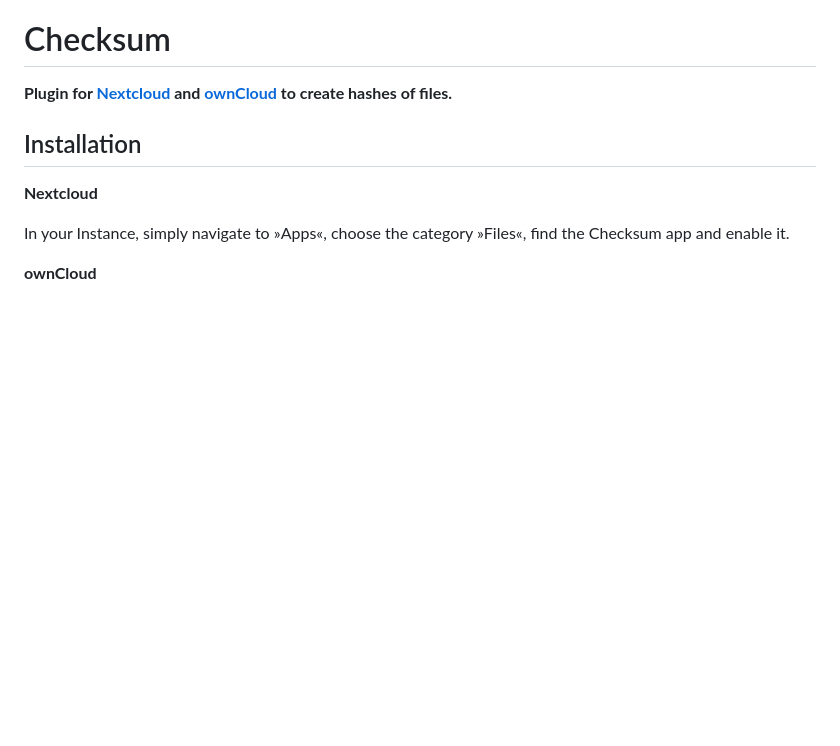
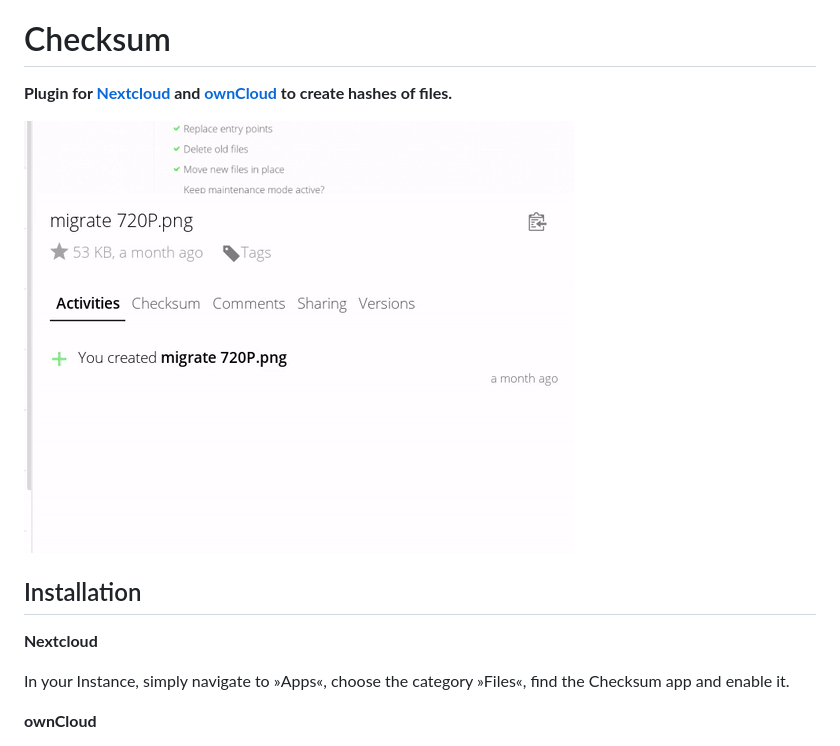
Before and after one commit to westberliner/checksum, a Markdown page: README.md, the part around the change. GitHub-like rendering; pictures changed too: screenshots/checksum.gif (added); blank space fills up the shorter version.

Commit message:
add screenshot gif

```diff
--- a/README.md
+++ b/README.md
@@ -2,6 +2,8 @@ Checksum
 ========
 
 **Plugin for [Nextcloud](https://nextcloud.com) and [ownCloud](https://owncloud.org) to create hashes of files.**
+
+![animation](screenshots/checksum.gif)
 
 Installation
 ------------
```
Also changed, not shown: 1 other file.
